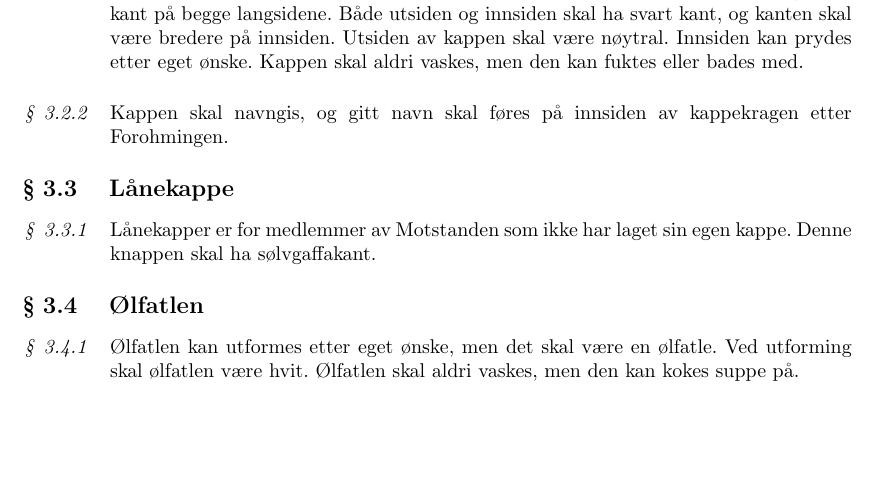
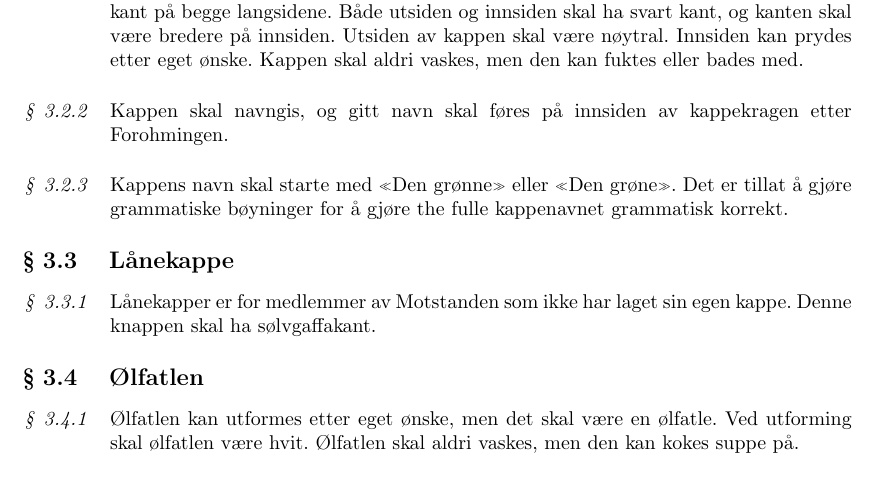
Before and after one commit to Motstanden/motstanden-statutter, a LaTeX document (motstanden-statutter.tex, which reads motstanden-statutter/03-uniform-og-utstyr.tex): part of page 5 of 9, cut so that both start at the same text, the shorter picture padded with empty space. Compiled offline with pdfLaTeX.

Commit message:
Legg til at kappenavn må starte med den grønne

```diff
--- a/motstanden-statutter/03-uniform-og-utstyr.tex
+++ b/motstanden-statutter/03-uniform-og-utstyr.tex
@@ -11,9 +11,11 @@
         \begin{statute}
             Kappen skal være grønn. Det skal være svart kant på den nedre kortsiden, og svart kant på begge langsidene. Både utsiden og innsiden skal ha svart kant, og kanten skal være bredere på innsiden. Utsiden av kappen skal være nøytral. Innsiden kan prydes etter eget ønske. Kappen skal aldri vaskes, men den kan fuktes eller bades med.
         \end{statute}
-
         \begin{statute}
             Kappen skal navngis, og gitt navn skal føres på innsiden av kappekragen etter Forohmingen.
+        \end{statute}
+        \begin{statute}
+            Kappens navn skal starte med \enquote{Den grønne} eller \enquote{Den grøne}. Det er tillat å gjøre grammatiske bøyninger for å gjøre the fulle kappenavnet grammatisk korrekt.
         \end{statute}
 
     \subsection{Lånekappe}
```
Lines whose indentation alone changed are shown as unchanged.
